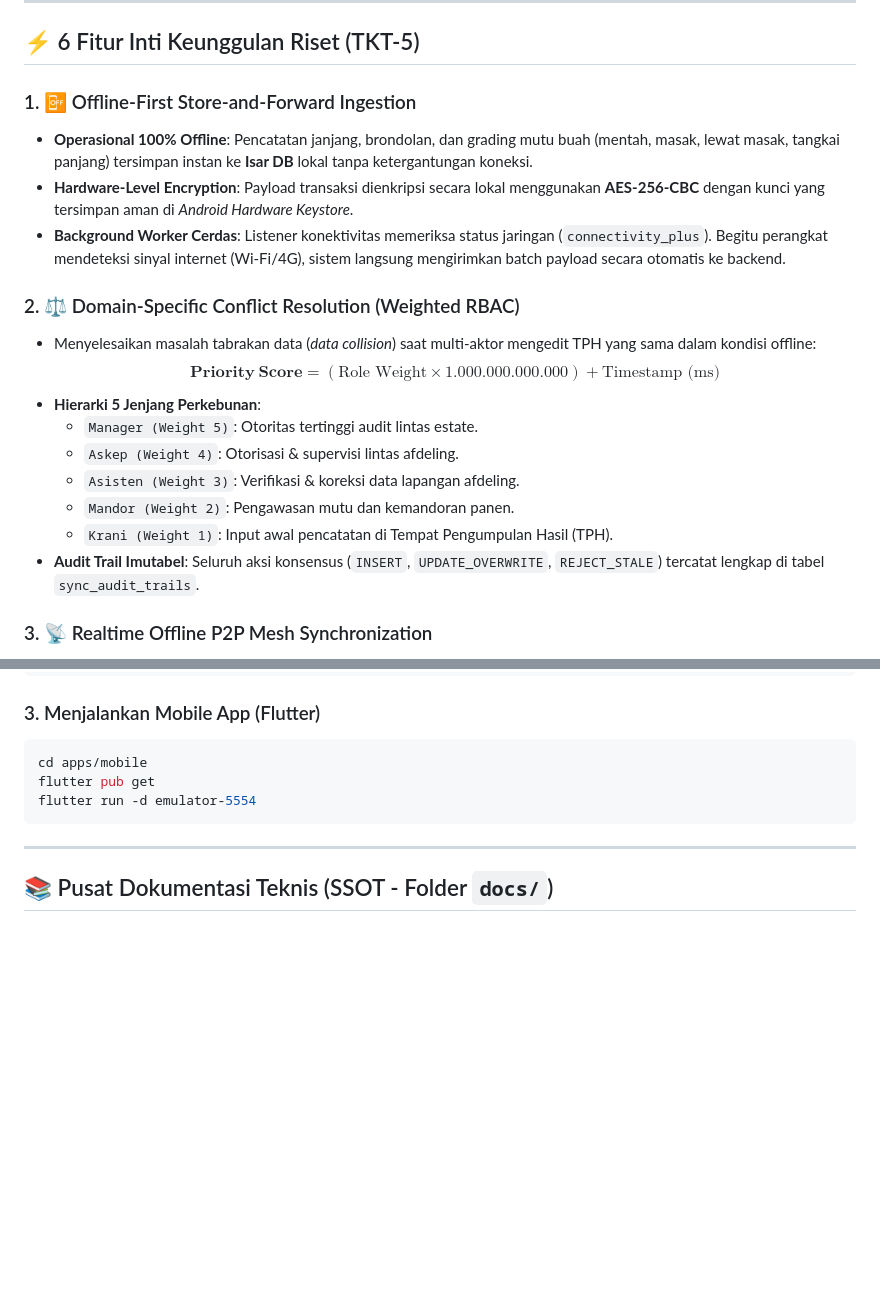
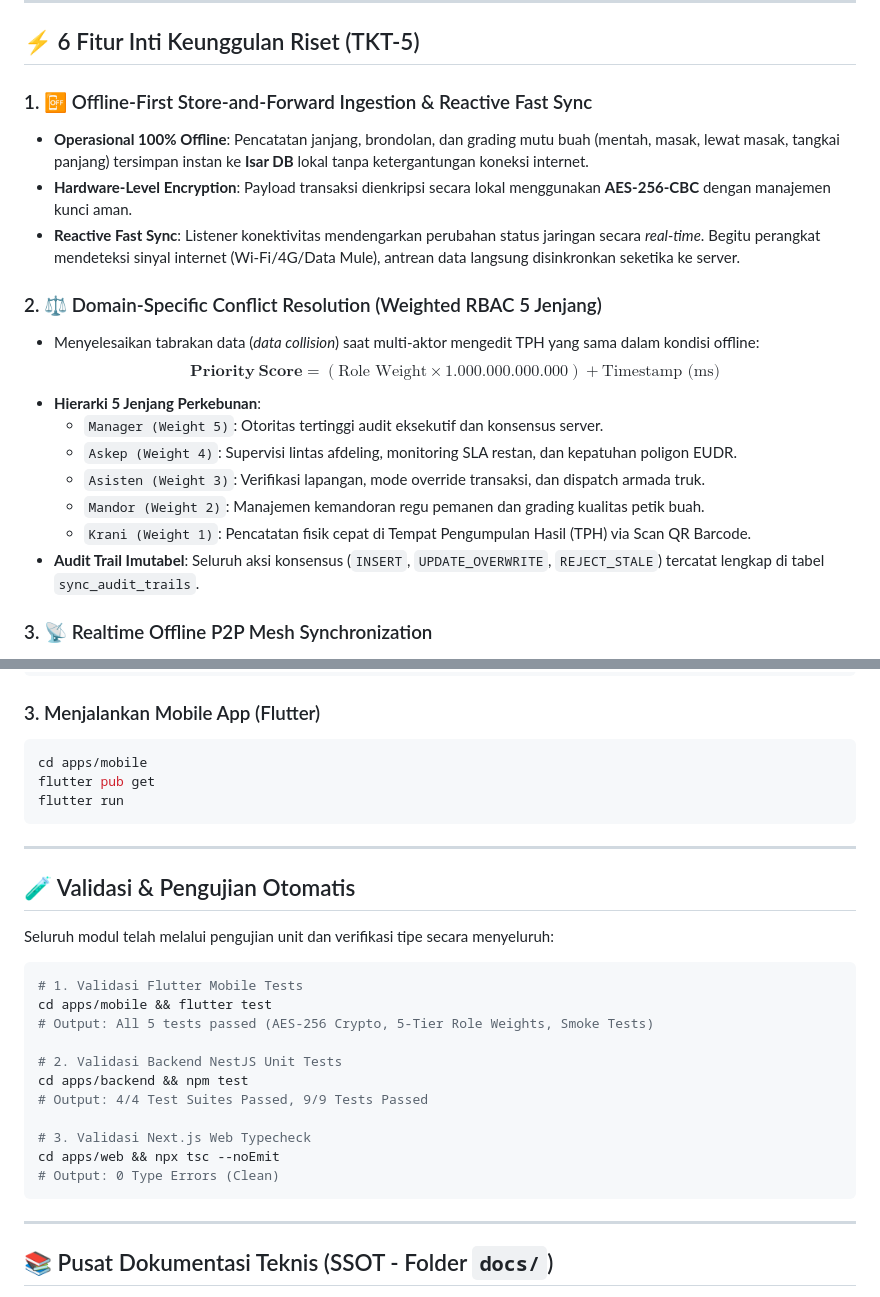
Before and after one commit to felichpehagasaginting-code/SawitGO, a Markdown page: README.md, 2 parts joined by grey strips. Rendered like a GitHub page; blank space fills up the shorter version.

````diff
--- a/README.md
+++ b/README.md
@@ -94,20 +95,20 @@ graph TB
 
 ## ⚡ 6 Fitur Inti Keunggulan Riset (TKT-5)
 
-### 1. 📴 Offline-First Store-and-Forward Ingestion
-- **Operasional 100% Offline**: Pencatatan janjang, brondolan, dan grading mutu buah (mentah, masak, lewat masak, tangkai panjang) tersimpan instan ke **Isar DB** lokal tanpa ketergantungan koneksi.
-- **Hardware-Level Encryption**: Payload transaksi dienkripsi secara lokal menggunakan **AES-256-CBC** dengan kunci yang tersimpan aman di *Android Hardware Keystore*.
-- **Background Worker Cerdas**: Listener konektivitas memeriksa status jaringan (`connectivity_plus`). Begitu perangkat mendeteksi sinyal internet (Wi-Fi/4G), sistem langsung mengirimkan batch payload secara otomatis ke backend.
+### 1. 📴 Offline-First Store-and-Forward Ingestion & Reactive Fast Sync
+- **Operasional 100% Offline**: Pencatatan janjang, brondolan, dan grading mutu buah (mentah, masak, lewat masak, tangkai panjang) tersimpan instan ke **Isar DB** lokal tanpa ketergantungan koneksi internet.
+- **Hardware-Level Encryption**: Payload transaksi dienkripsi secara lokal menggunakan **AES-256-CBC** dengan manajemen kunci aman.
+- **Reactive Fast Sync**: Listener konektivitas mendengarkan perubahan status jaringan secara *real-time*. Begitu perangkat mendeteksi sinyal internet (Wi-Fi/4G/Data Mule), antrean data langsung disinkronkan seketika ke server.
 
-### 2. ⚖️ Domain-Specific Conflict Resolution (Weighted RBAC)
-- Menyelesaikan masalah tabrakan data (*data collision*) saat multi-aktor mengedit TPH yang sama dalam kondisi offline:
+### 2. ⚖️ Domain-Specific Conflict Resolution (Weighted RBAC 5 Jenjang)
+- Menyelesaikan tabrakan data (*data collision*) saat multi-aktor mengedit TPH yang sama dalam kondisi offline:
   $$\mathbf{Priority\ Score} = (\text{Role Weight} \times 1.000.000.000.000) + \text{Timestamp (ms)}$$
 - **Hierarki 5 Jenjang Perkebunan**:
-  - `Manager (Weight 5)`: Otoritas tertinggi audit lintas estate.
-  - `Askep (Weight 4)`: Otorisasi & supervisi lintas afdeling.
-  - `Asisten (Weight 3)`: Verifikasi & koreksi data lapangan afdeling.
-  - `Mandor (Weight 2)`: Pengawasan mutu dan kemandoran panen.
-  - `Krani (Weight 1)`: Input awal pencatatan di Tempat Pengumpulan Hasil (TPH).
+  - `Manager (Weight 5)`: Otoritas tertinggi audit eksekutif dan konsensus server.
+  - `Askep (Weight 4)`: Supervisi lintas afdeling, monitoring SLA restan, dan kepatuhan poligon EUDR.
+  - `Asisten (Weight 3)`: Verifikasi lapangan, mode override transaksi, dan dispatch armada truk.
+  - `Mandor (Weight 2)`: Manajemen kemandoran regu pemanen dan grading kualitas petik buah.
+  - `Krani (Weight 1)`: Pencatatan fisik cepat di Tempat Pengumpulan Hasil (TPH) via Scan QR Barcode.
 - **Audit Trail Imutabel**: Seluruh aksi konsensus (`INSERT`, `UPDATE_OVERWRITE`, `REJECT_STALE`) tercatat lengkap di tabel `sync_audit_trails`.
 
 ### 3. 📡 Realtime Offline P2P Mesh Synchronization
@@ -200,7 +208,27 @@ npm run dev
 ```bash
 cd apps/mobile
 flutter pub get
-flutter run -d emulator-5554
+flutter run
+```
+
+---
+
+## 🧪 Validasi & Pengujian Otomatis
+
+Seluruh modul telah melalui pengujian unit dan verifikasi tipe secara menyeluruh:
+
+```bash
+# 1. Validasi Flutter Mobile Tests
+cd apps/mobile && flutter test
+# Output: All 5 tests passed (AES-256 Crypto, 5-Tier Role Weights, Smoke Tests)
+
+# 2. Validasi Backend NestJS Unit Tests
+cd apps/backend && npm test
+# Output: 4/4 Test Suites Passed, 9/9 Tests Passed
+
+# 3. Validasi Next.js Web Typecheck
+cd apps/web && npx tsc --noEmit
+# Output: 0 Type Errors (Clean)
 ```
 
 ---
````
Also changed, not shown: other parts of README.md (+34 -26 lines).
